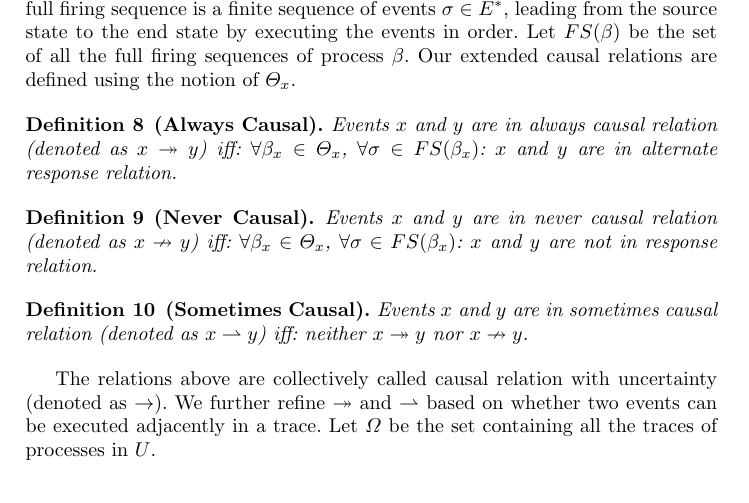
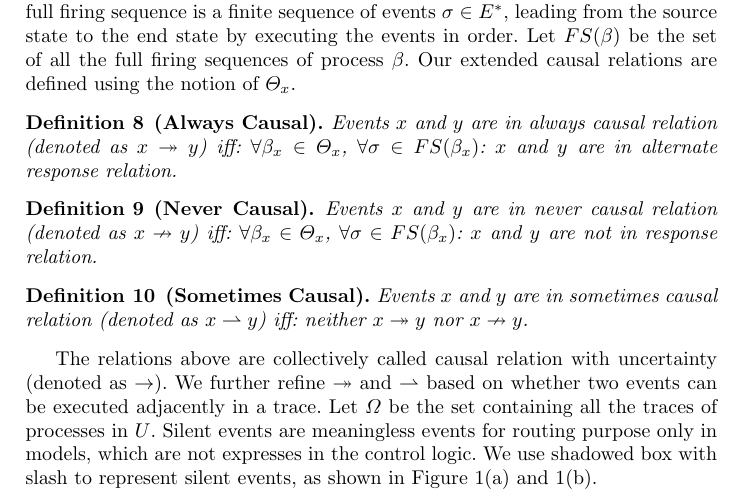
Before and after one commit to shudiwsh2009/ExRORU_llncs, a LaTeX thesis (ExRORU_llncs.tex): part of page 6 of 16, cut so that both start at the same text. Compiled offline with pdfLaTeX.

Commit message:
add definition of silent event

```diff
--- a/ExRORU_llncs.tex
+++ b/ExRORU_llncs.tex
@@ -224,7 +224,7 @@ Events $x$ and $y$ are in never causal relation (denoted as $x\nrightarrow y$) i
 Events $x$ and $y$ are in sometimes causal relation (denoted as $x\rightharpoonup y$) iff: neither $x\twoheadrightarrow y$ nor $x\nrightarrow y$.
 \end{definition}
 
-The relations above are collectively called causal relation with uncertainty (denoted as $\rightarrow$). We further refine $\twoheadrightarrow$ and $\rightharpoonup$ based on whether two events can be executed adjacently in a trace.  Let $\Omega$ be the set containing all the traces of processes in $U$.
+The relations above are collectively called causal relation with uncertainty (denoted as $\rightarrow$). We further refine $\twoheadrightarrow$ and $\rightharpoonup$ based on whether two events can be executed adjacently in a trace.  Let $\Omega$ be the set containing all the traces of processes in $U$. Silent events are meaningless events for routing purpose only in models, which are not expresses in the control logic. We use shadowed box with slash to represent silent events, as shown in Figure \ref{fig:sdaExampleA} and \ref{fig:sdaExampleB}.
 
 \begin{definition}[Direct and Indirect Causal Relations]\label{def:sda}
 Events $x$ and $y$ are in direct causal relation iff:
```
